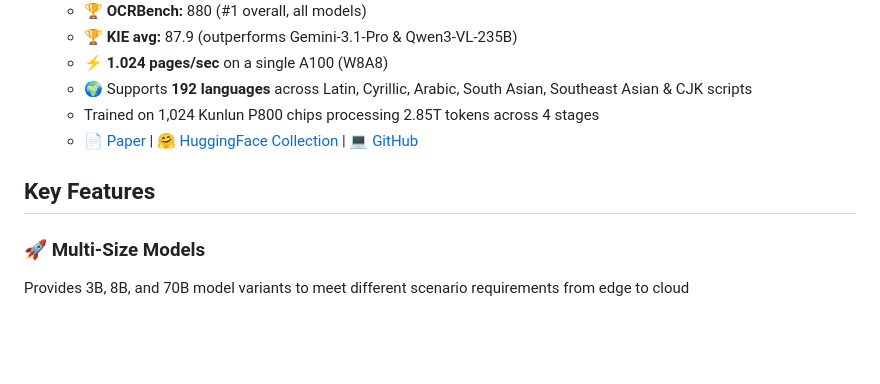
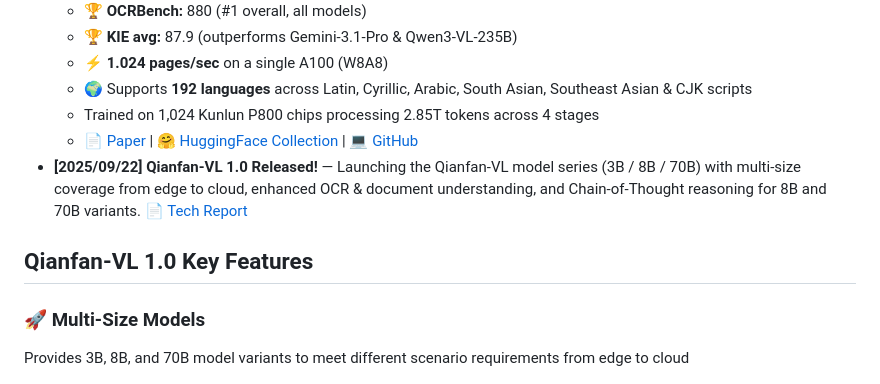
Before and after one commit to baidubce/Qianfan-VL, a Markdown page: README.md, the part around the change. Rendered like a GitHub page; blank space fills up the shorter version.

Commit message:
docs: rename Key Features section & add Qianfan-VL 1.0 release news

```diff
--- a/README.md
+++ b/README.md
@@ -39,8 +39,9 @@
   - 🌍 Supports **192 languages** across Latin, Cyrillic, Arabic, South Asian, Southeast Asian & CJK scripts
   - Trained on 1,024 Kunlun P800 chips processing 2.85T tokens across 4 stages
   - 📄 [Paper](https://arxiv.org/abs/2603.13398) | 🤗 [HuggingFace Collection](https://huggingface.co/collections/baidu/qianfan-vl) | 💻 [GitHub](https://github.com/baidubce/Qianfan-OCR)
+- **[2025/09/22] Qianfan-VL 1.0 Released!** — Launching the Qianfan-VL model series (3B / 8B / 70B) with multi-size coverage from edge to cloud, enhanced OCR & document understanding, and Chain-of-Thought reasoning for 8B and 70B variants. 📄 [Tech Report](https://github.com/baidubce/Qianfan-VL/blob/main/docs/qianfan_vl_report_comp.pdf)
 
-## Key Features
+## Qianfan-VL 1.0 Key Features
 
 ### 🚀 Multi-Size Models
 Provides 3B, 8B, and 70B model variants to meet different scenario requirements from edge to cloud
```
